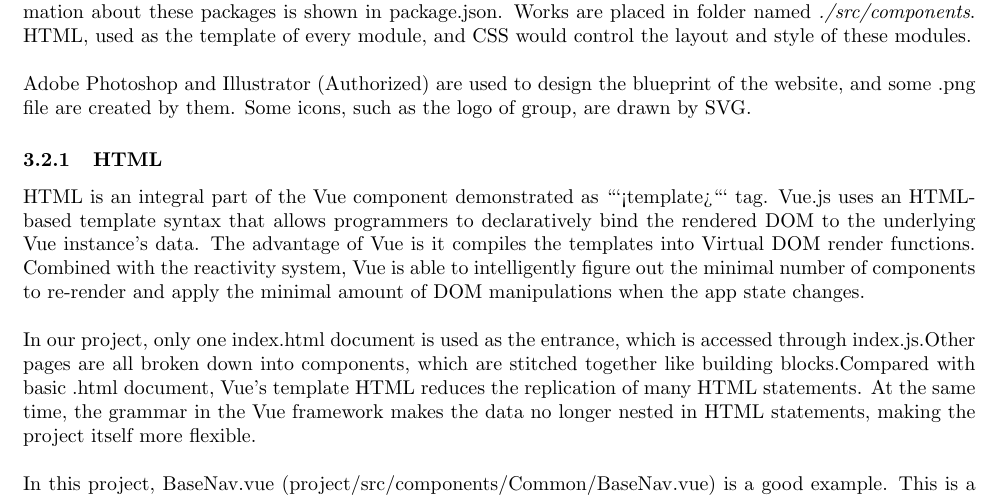
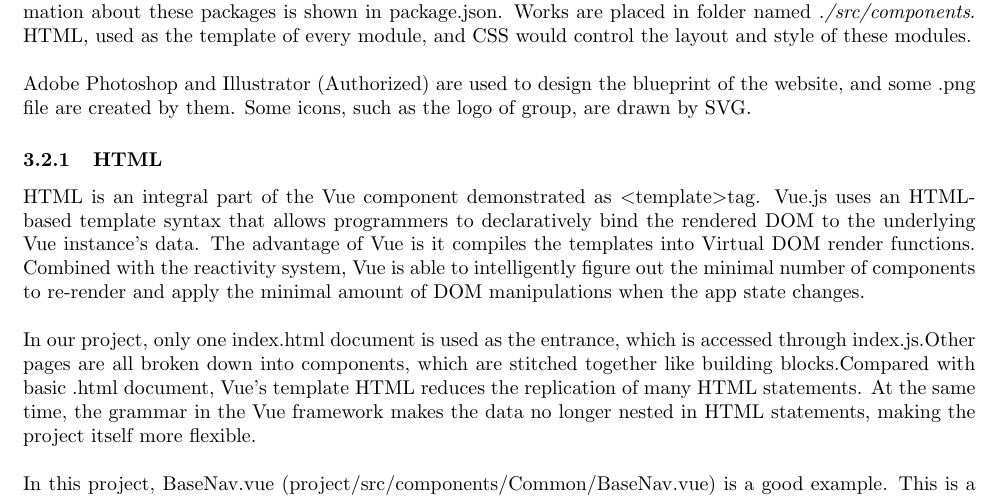
Before and after one commit to lele1307/DeepKW, a LaTeX document (report/report.tex): part of page 2 of 4, cut so that both start at the same text. Compiled offline with pdfLaTeX.

Commit message:
changes in report

````diff
--- a/report/report.tex
+++ b/report/report.tex
@@ -77,7 +77,8 @@ blueprint of the website, and some .png file are created by them.
 Some icons, such as the logo of group, are drawn by SVG.
 
 \subsubsection{HTML}
-HTML is an integral part of the Vue component demonstrated as ```<template>``` tag.
+HTML is an integral part of the Vue component demonstrated as \textless template\textgreater
+ tag.
 Vue.js uses an HTML-based template syntax that allows programmers to declaratively
 bind the rendered DOM to the underlying Vue instance’s data. The advantage of Vue
 is it compiles the templates into Virtual DOM render functions. Combined with the
````
Also changed, not shown: 4 other files.
